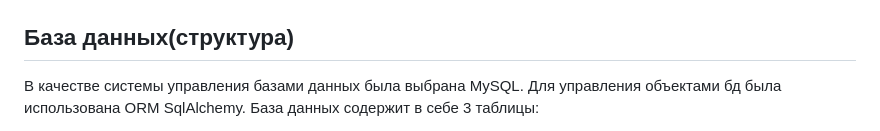
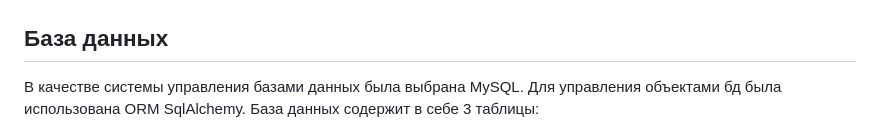
Before and after one commit to Wh4tisl0ve/Tennis_scoreboard, a Markdown page: README.md, the part around the change. Rendered like a GitHub page.

```diff
--- a/README.md
+++ b/README.md
@@ -67,7 +67,7 @@
 
 <img src="./docs/matches.jpg" alt="new-match"/>
 
-## База данных(структура)
+## База данных
 В качестве системы управления базами данных была выбрана MySQL.
 Для управления объектами бд была использована ORM SqlAlchemy.
 База данных содержит в себе 3 таблицы:
```
